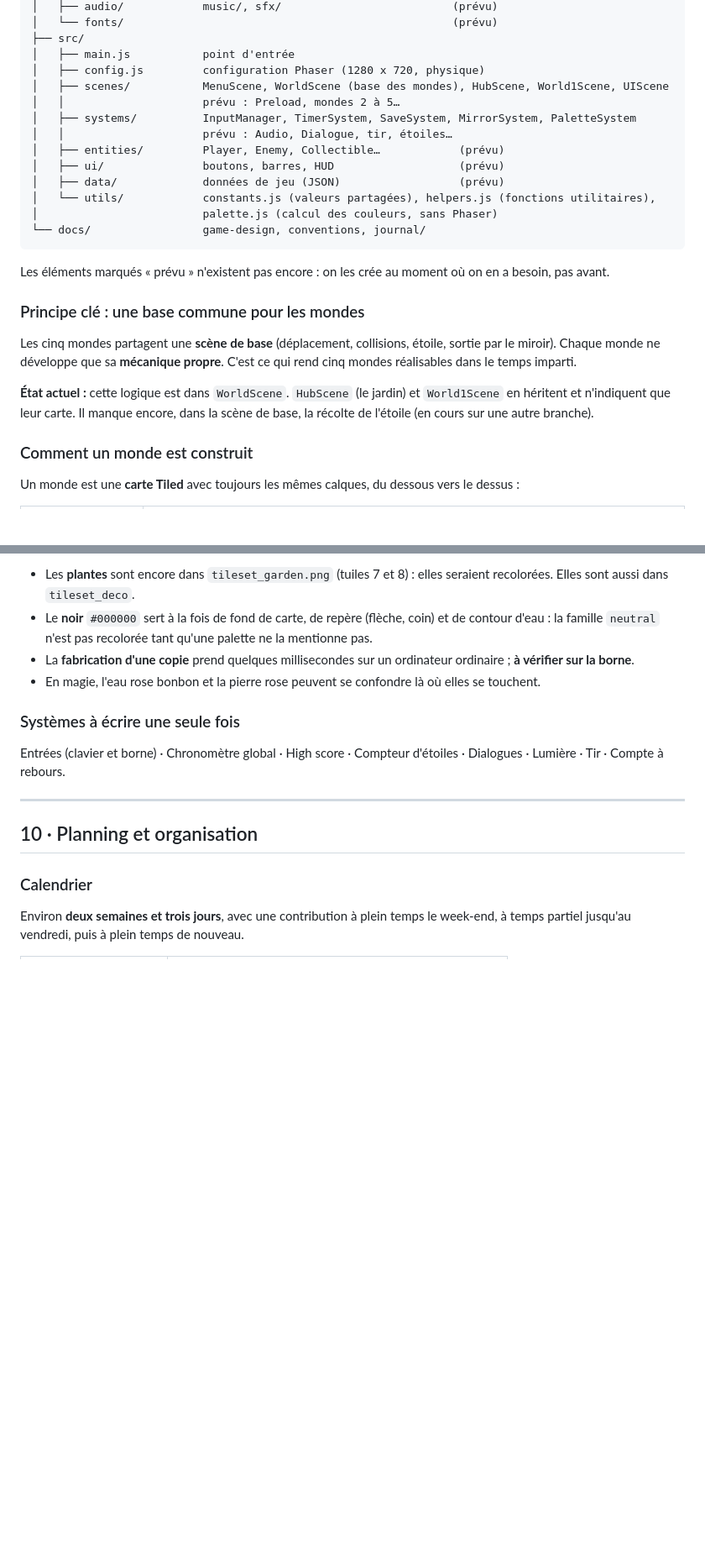
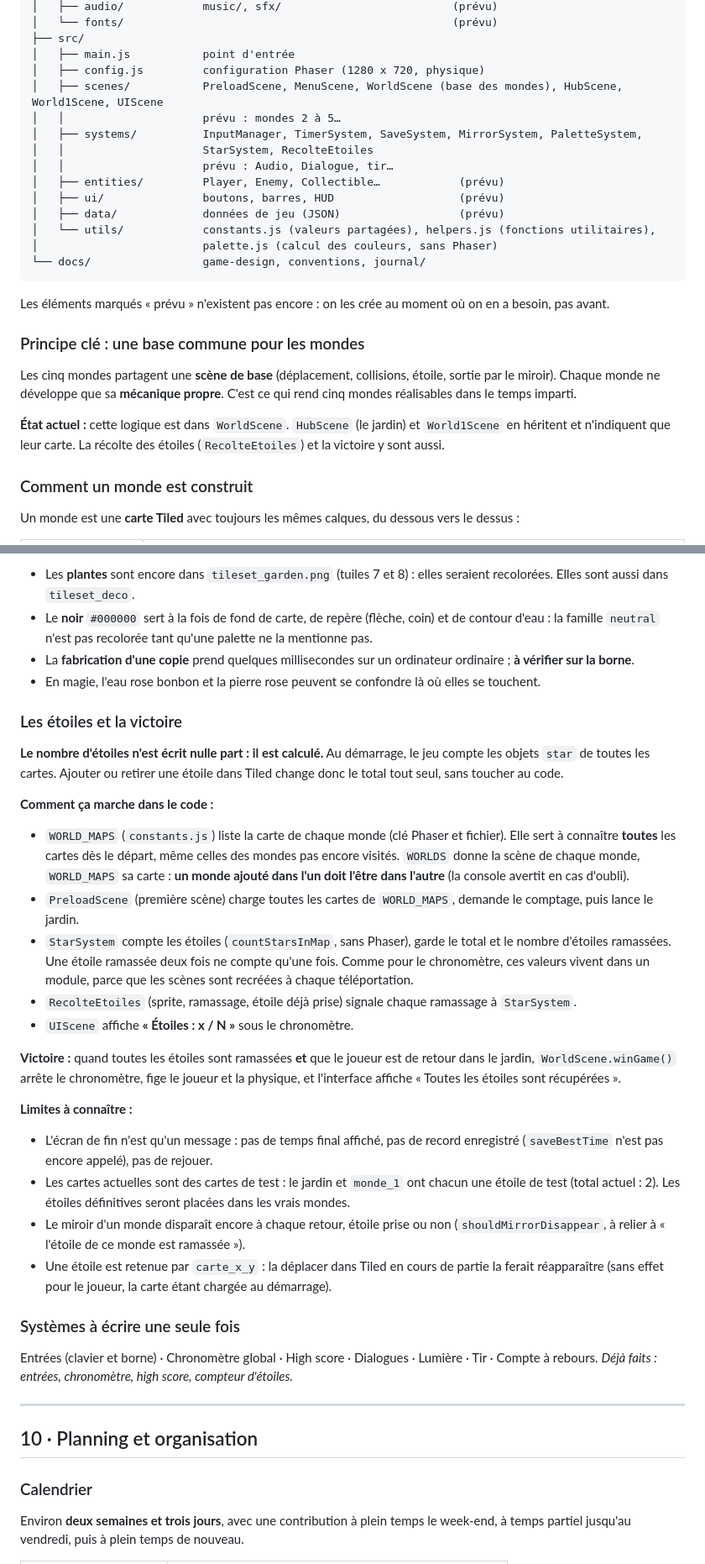
Before and after one commit to zaderlyl/glass_garden, a Markdown page: docs/game-design.md, 2 parts joined by grey strips. Shown at 84% size. GitHub-like rendering; blank space fills up the shorter version.

Commit message:
docs: Met à jour le journal et le GDD pour le compteur d'étoiles

```diff
--- a/docs/game-design.md
+++ b/docs/game-design.md
@@ -334,10 +334,11 @@ glass_garden/
 ├── src/
 │   ├── main.js           point d'entrée
 │   ├── config.js         configuration Phaser (1280 x 720, physique)
-│   ├── scenes/           MenuScene, WorldScene (base des mondes), HubScene, World1Scene, UIScene
-│   │                     prévu : Preload, mondes 2 à 5…
-│   ├── systems/          InputManager, TimerSystem, SaveSystem, MirrorSystem, PaletteSystem
-│   │                     prévu : Audio, Dialogue, tir, étoiles…
+│   ├── scenes/           PreloadScene, MenuScene, WorldScene (base des mondes), HubScene, World1Scene, UIScene
+│   │                     prévu : mondes 2 à 5…
+│   ├── systems/          InputManager, TimerSystem, SaveSystem, MirrorSystem, PaletteSystem,
+│   │                     StarSystem, RecolteEtoiles
+│   │                     prévu : Audio, Dialogue, tir…
 │   ├── entities/         Player, Enemy, Collectible…            (prévu)
 │   ├── ui/               boutons, barres, HUD                   (prévu)
 │   ├── data/             données de jeu (JSON)                  (prévu)
@@ -352,7 +353,7 @@ Les éléments marqués « prévu » n'existent pas encore : on les crée au mom
 
 Les cinq mondes partagent une **scène de base** (déplacement, collisions, étoile, sortie par le miroir). Chaque monde ne développe que sa **mécanique propre**. C'est ce qui rend cinq mondes réalisables dans le temps imparti.
 
-**État actuel :** cette logique est dans `WorldScene`. `HubScene` (le jardin) et `World1Scene` en héritent et n'indiquent que leur carte. Il manque encore, dans la scène de base, la récolte de l'étoile (en cours sur une autre branche).
+**État actuel :** cette logique est dans `WorldScene`. `HubScene` (le jardin) et `World1Scene` en héritent et n'indiquent que leur carte. La récolte des étoiles (`RecolteEtoiles`) et la victoire y sont aussi.
 
 ### Comment un monde est construit
 
@@ -451,9 +452,29 @@ Une palette dit, **pour chaque famille**, comment la recolorer. **Les nuances so
 - La **fabrication d'une copie** prend quelques millisecondes sur un ordinateur ordinaire ; **à vérifier sur la borne**.
 - En magie, l'eau rose bonbon et la pierre rose peuvent se confondre là où elles se touchent.
 
+### Les étoiles et la victoire
+
+**Le nombre d'étoiles n'est écrit nulle part : il est calculé.** Au démarrage, le jeu compte les objets `star` de toutes les cartes. Ajouter ou retirer une étoile dans Tiled change donc le total tout seul, sans toucher au code.
+
+**Comment ça marche dans le code :**
+- `WORLD_MAPS` (`constants.js`) liste la carte de chaque monde (clé Phaser et fichier). Elle sert à connaître **toutes** les cartes dès le départ, même celles des mondes pas encore visités. `WORLDS` donne la scène de chaque monde, `WORLD_MAPS` sa carte : **un monde ajouté dans l'un doit l'être dans l'autre** (la console avertit en cas d'oubli).
+- `PreloadScene` (première scène) charge toutes les cartes de `WORLD_MAPS`, demande le comptage, puis lance le jardin.
+- `StarSystem` compte les étoiles (`countStarsInMap`, sans Phaser), garde le total et le nombre d'étoiles ramassées. Une étoile ramassée deux fois ne compte qu'une fois. Comme pour le chronomètre, ces valeurs vivent dans un module, parce que les scènes sont recréées à chaque téléportation.
+- `RecolteEtoiles` (sprite, ramassage, étoile déjà prise) signale chaque ramassage à `StarSystem`.
+- `UIScene` affiche **« Étoiles : x / N »** sous le chronomètre.
+
+**Victoire :** quand toutes les étoiles sont ramassées **et** que le joueur est de retour dans le jardin, `WorldScene.winGame()` arrête le chronomètre, fige le joueur et la physique, et l'interface affiche « Toutes les étoiles sont récupérées ».
+
+**Limites à connaître :**
+- L'écran de fin n'est qu'un message : pas de temps final affiché, pas de record enregistré (`saveBestTime` n'est pas encore appelé), pas de rejouer.
+- Les cartes actuelles sont des cartes de test : le jardin et `monde_1` ont chacun une étoile de test (total actuel : 2). Les étoiles définitives seront placées dans les vrais mondes.
+- Le miroir d'un monde disparaît encore à chaque retour, étoile prise ou non (`shouldMirrorDisappear`, à relier à « l'étoile de ce monde est ramassée »).
+- Une étoile est retenue par `carte_x_y` : la déplacer dans Tiled en cours de partie la ferait réapparaître (sans effet pour le joueur, la carte étant chargée au démarrage).
+
 ### Systèmes à écrire une seule fois
 
-Entrées (clavier et borne) · Chronomètre global · High score · Compteur d'étoiles · Dialogues · Lumière · Tir · Compte à rebours.
+Entrées (clavier et borne) · Chronomètre global · High score · Dialogues · Lumière · Tir · Compte à rebours.
+*Déjà faits : entrées, chronomètre, high score, compteur d'étoiles.*
 
 ---
 
```
Also changed, not shown: other parts of docs/game-design.md (+3 -2 lines), docs/journal/2026-10-01.md (+22 -6 lines).
